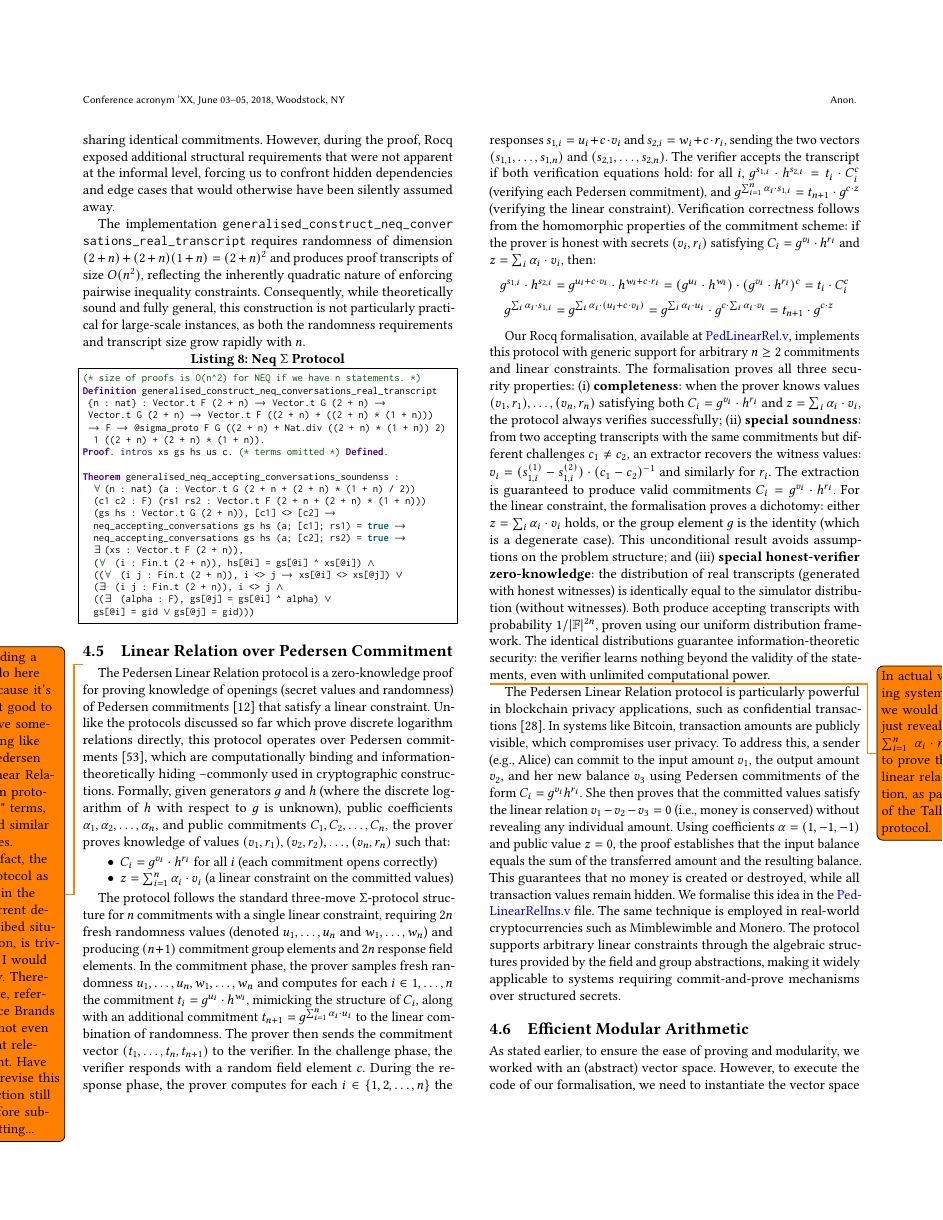
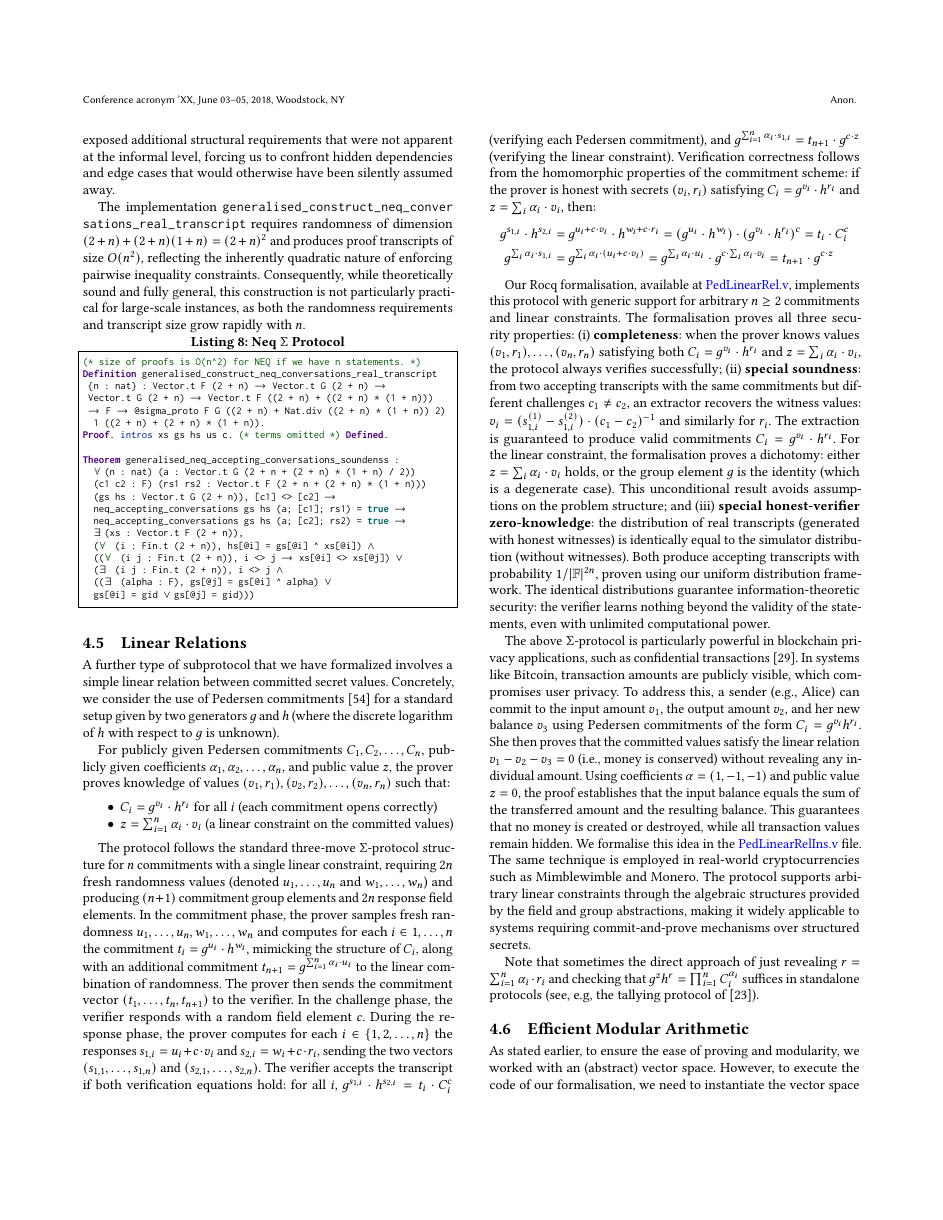
Before and after one commit to mukeshtiwari/SigmaProtocol, a LaTeX paper (paper/CCS/paper.tex): page 8 of 14. Compiled offline with pdfLaTeX.

Commit message:
Edit Okamoto and linear relations. Got rid of todos.

```diff
--- a/paper/CCS/paper.tex
+++ b/paper/CCS/paper.tex
@@ -815,21 +814,13 @@ Theorem generalised_neq_accepting_conversations_soundenss :
   gs[@i] = gid \/ gs[@j] = gid)))
 \end{lstlisting}
 
-\subsection{Linear Relation over Pedersen Commitment}
+\subsection{Linear Relations}
+A further type of subprotocol that we have formalized involves a simple linear relation between committed secret values.
+Concretely, we consider the use of Pedersen commitments~\cite{pedersen1991non} for a standard setup given by two generators $g$
+and $h$ (where the discrete logarithm of $h$ with respect to $g$ is unknown).
 
-\todo{Adding a todo here because it's not good to have something like "Pedersen Linear Relation protocol" terms, and similar ones.
-
-In fact, the protocol as is, in the current described situation, is trivial I would say. Therefore, reference Brands is not even that relevant.
-Have to revise this section still before submitting...}
-
-The Pedersen Linear Relation protocol is a zero-knowledge proof for proving knowledge of openings
-(secret values and randomness) of Pedersen commitments \cite{Bra97} that satisfy a linear constraint. Unlike the
-protocols discussed so far which prove discrete logarithm relations directly, this protocol operates
-over Pedersen commitments~\cite{pedersen1991non}, which are computationally binding and
-information-theoretically hiding --commonly used in cryptographic constructions. Formally, given generators $g$
-and $h$ (where the discrete logarithm of $h$ with respect to $g$ is unknown), public coefficients
-$\alpha_1, \alpha_2, \ldots, \alpha_n$, and public commitments $C_1, C_2, \ldots, C_n$, the prover
-proves knowledge of values $(v_1, r_1), (v_2, r_2), \ldots, (v_n, r_n)$ such that:
+For publicly given Pedersen commitments $C_1, C_2, \ldots, C_n$, publicly given coefficients $\alpha_1, \alpha_2, \ldots, \alpha_n$,
+and public value $z$, the prover proves knowledge of values $(v_1, r_1), (v_2, r_2), \ldots, (v_n, r_n)$ such that:
 \begin{itemize}
 \item $C_i = g^{v_i} \cdot h^{r_i}$ for all $i$ (each commitment opens correctly)
 \item $z = \sum_{i=1}^{n} \alpha_i \cdot v_i$ (a linear constraint on the committed values)
@@ -857,12 +848,9 @@ $1/|\mathbb{F}|^{2n}$, proven using our uniform distribution framework. The iden
 guarantee information-theoretic security: the verifier learns nothing beyond the validity of the
 statements, even with unlimited computational power.
 
-\todo{In actual voting systems, we would just reveal $\sum_{i=1}^{n} \ \alpha_i \cdot r_i$ to prove the linear relation, as part of the Tally protocol.}
+The above $\Sigma$-protocol is particularly powerful in blockchain privacy applications, such as confidential transactions~\cite{10.1007/978-3-030-17653-2_22}. In systems like Bitcoin, transaction amounts are publicly visible, which compromises user privacy. To address this, a sender (e.g., Alice) can commit to the input amount $v_1$, the output amount $v_2$, and her new balance $v_3$ using Pedersen commitments of the form $C_i = g^{v_i} h^{r_i}$. She then proves that the committed values satisfy the linear relation $v_1 - v_2 - v_3 = 0$ (i.e., money is conserved) without revealing any individual amount. Using coefficients $\alpha = (1, -1, -1)$ and public value $z = 0$, the proof establishes that the input balance equals the sum of the transferred amount and the resulting balance. This guarantees that no money is created or destroyed, while all transaction values remain hidden. We formalise this idea in the \href{https://anonymous.4open.science/r/SigmaProtocol-EBA5/src/Examples/PedLinearRelIns.v}{\textcolor{blue}{PedLinearRelIns.v}} file. The same technique is employed in real-world cryptocurrencies such as Mimblewimble and Monero. The protocol supports arbitrary linear constraints through the algebraic structures provided by the field and group abstractions, making it widely applicable to systems requiring commit-and-prove mechanisms over structured secrets.
 
-The Pedersen Linear Relation protocol is particularly powerful in blockchain privacy applications, such as confidential transactions~\cite{10.1007/978-3-030-17653-2_22}. In systems like Bitcoin, transaction amounts are publicly visible, which compromises user privacy. To address this, a sender (e.g., Alice) can commit to the input amount $v_1$, the output amount $v_2$, and her new balance $v_3$ using Pedersen commitments of the form $C_i = g^{v_i} h^{r_i}$. She then proves that the committed values satisfy the linear relation $v_1 - v_2 - v_3 = 0$ (i.e., money is conserved) without revealing any individual amount. Using coefficients $\alpha = (1, -1, -1)$ and public value $z = 0$, the proof establishes that the input balance equals the sum of the transferred amount and the resulting balance. This guarantees that no money is created or destroyed, while all transaction values remain hidden. We formalise this idea in the \href{https://anonymous.4open.science/r/SigmaProtocol-EBA5/src/Examples/PedLinearRelIns.v}{\textcolor{blue}{PedLinearRelIns.v}} file. The same technique is employed in real-world cryptocurrencies such as Mimblewimble and Monero. The protocol supports arbitrary linear constraints through the algebraic structures provided by the field and group abstractions, making it widely applicable to systems requiring commit-and-prove mechanisms over structured secrets.
-
-
-
+Note that sometimes the direct approach of just revealing $r=\sum_{i=1}^{n} \alpha_i \cdot r_i$ and checking that $g^z h^r = \prod_{i=1}^n C_i^{\alpha_i}$ suffices in standalone protocols (see, e.g, the tallying protocol of~\cite{CFSY96}).
 
 \subsection{Efficient Modular Arithmetic}
 As stated earlier, to ensure the ease of proving and modularity,
```
Also changed, not shown: paper/CCS/reference.bib (+10 -0 lines), paper/CCS/paper.tex (15 more changed lines).
